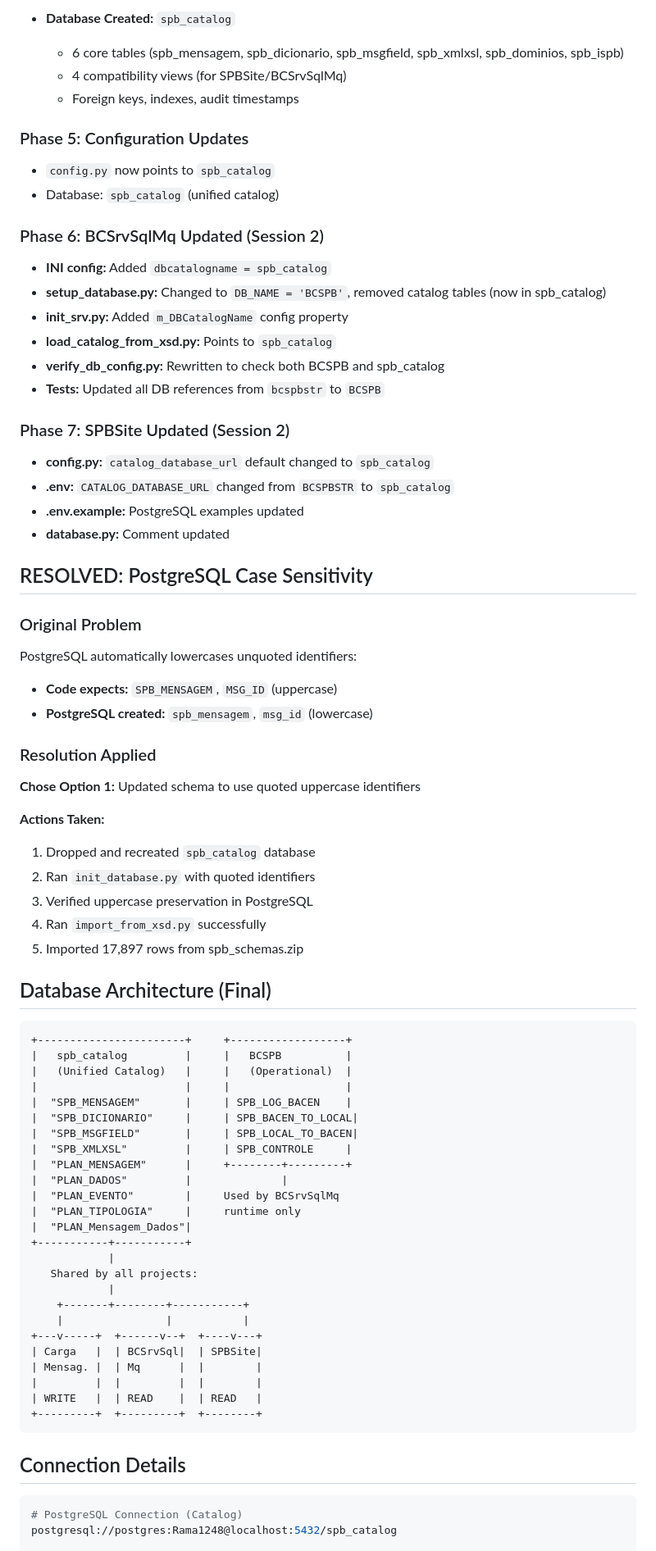
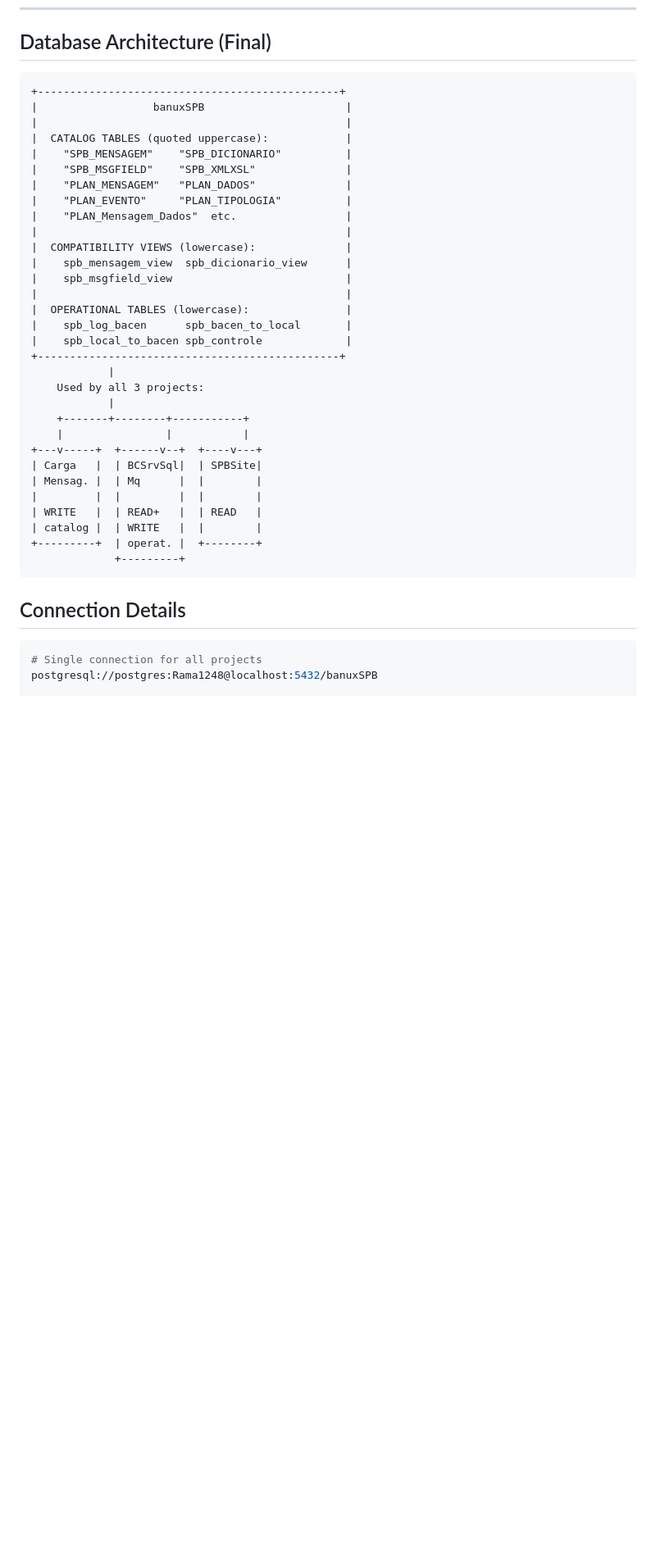
Before and after one commit to ACBtech86/SPB_FINAL, a Markdown page: Carga_Mensageria/SESSION_NOTES.md, the part around one of its changes. Shown at 82% size. GitHub-like rendering; blank space fills up the shorter version.

````diff
--- a/Carga_Mensageria/SESSION_NOTES.md
+++ b/Carga_Mensageria/SESSION_NOTES.md
@@ -67,62 +42,26 @@ d6cac88 feat: Point BCSrvSqlMq and SPBSite to unified spb_catalog database
-- **Database Created:** `spb_catalog`
-  - 6 core tables (spb_mensagem, spb_dicionario, spb_msgfield, spb_xmlxsl, spb_dominios, spb_ispb)
-  - 4 compatibility views (for SPBSite/BCSrvSqlMq)
-  - Foreign keys, indexes, audit timestamps
-
-### Phase 5: Configuration Updates
-- `config.py` now points to `spb_catalog`
-- Database: `spb_catalog` (unified catalog)
-
-### Phase 6: BCSrvSqlMq Updated (Session 2)
-- **INI config:** Added `dbcatalogname = spb_catalog`
-- **setup_database.py:** Changed to `DB_NAME = 'BCSPB'`, removed catalog tables (now in spb_catalog)
-- **init_srv.py:** Added `m_DBCatalogName` config property
-- **load_catalog_from_xsd.py:** Points to `spb_catalog`
-- **verify_db_config.py:** Rewritten to check both BCSPB and spb_catalog
-- **Tests:** Updated all DB references from `bcspbstr` to `BCSPB`
-
-### Phase 7: SPBSite Updated (Session 2)
-- **config.py:** `catalog_database_url` default changed to `spb_catalog`
-- **.env:** `CATALOG_DATABASE_URL` changed from `BCSPBSTR` to `spb_catalog`
-- **.env.example:** PostgreSQL examples updated
-- **database.py:** Comment updated
-
-## RESOLVED: PostgreSQL Case Sensitivity
-
-### Original Problem
-PostgreSQL automatically lowercases unquoted identifiers:
-- **Code expects:** `SPB_MENSAGEM`, `MSG_ID` (uppercase)
-- **PostgreSQL created:** `spb_mensagem`, `msg_id` (lowercase)
-
-### Resolution Applied
-**Chose Option 1:** Updated schema to use quoted uppercase identifiers
-
-**Actions Taken:**
-1. Dropped and recreated `spb_catalog` database
-2. Ran `init_database.py` with quoted identifiers
-3. Verified uppercase preservation in PostgreSQL
-4. Ran `import_from_xsd.py` successfully
-5. Imported 17,897 rows from spb_schemas.zip
-
 ## Database Architecture (Final)
 
 ```
-+-----------------------+     +------------------+
-|   spb_catalog         |     |   BCSPB          |
-|   (Unified Catalog)   |     |   (Operational)  |
-|                       |     |                  |
-|  "SPB_MENSAGEM"       |     | SPB_LOG_BACEN    |
-|  "SPB_DICIONARIO"     |     | SPB_BACEN_TO_LOCAL|
-|  "SPB_MSGFIELD"       |     | SPB_LOCAL_TO_BACEN|
-|  "SPB_XMLXSL"         |     | SPB_CONTROLE     |
-|  "PLAN_MENSAGEM"      |     +--------+---------+
-|  "PLAN_DADOS"         |              |
-|  "PLAN_EVENTO"        |     Used by BCSrvSqlMq
-|  "PLAN_TIPOLOGIA"     |     runtime only
-|  "PLAN_Mensagem_Dados"|
-+-----------+-----------+
++-----------------------------------------------+
+|                  banuxSPB                      |
+|                                                |
+|  CATALOG TABLES (quoted uppercase):            |
+|    "SPB_MENSAGEM"    "SPB_DICIONARIO"          |
+|    "SPB_MSGFIELD"    "SPB_XMLXSL"              |
+|    "PLAN_MENSAGEM"   "PLAN_DADOS"              |
+|    "PLAN_EVENTO"     "PLAN_TIPOLOGIA"          |
+|    "PLAN_Mensagem_Dados"  etc.                 |
+|                                                |
+|  COMPATIBILITY VIEWS (lowercase):              |
+|    spb_mensagem_view  spb_dicionario_view      |
+|    spb_msgfield_view                           |
+|                                                |
+|  OPERATIONAL TABLES (lowercase):               |
+|    spb_log_bacen      spb_bacen_to_local       |
+|    spb_local_to_bacen spb_controle             |
++-----------------------------------------------+
             |
-   Shared by all projects:
+    Used by all 3 projects:
             |
     +-------+--------+-----------+
     |                |           |
@@ -130,14 +69,16 @@ PostgreSQL automatically lowercases unquoted identifiers:
 | Carga   |  | BCSrvSql|  | SPBSite|
 | Mensag. |  | Mq      |  |        |
 |         |  |         |  |        |
-| WRITE   |  | READ    |  | READ   |
-+---------+  +---------+  +--------+
+| WRITE   |  | READ+   |  | READ   |
+| catalog |  | WRITE   |  |        |
++---------+  | operat. |  +--------+
+             +---------+
 ```
 
 ## Connection Details
 
 ```python
-# PostgreSQL Connection (Catalog)
-postgresql://postgres:Rama1248@localhost:5432/spb_catalog
+# Single connection for all projects
+postgresql://postgres:Rama1248@localhost:5432/banuxSPB
 
 # Async (for SPBSite)
````
Also changed, not shown: other parts of Carga_Mensageria/SESSION_NOTES.md (+94 -100 lines).
